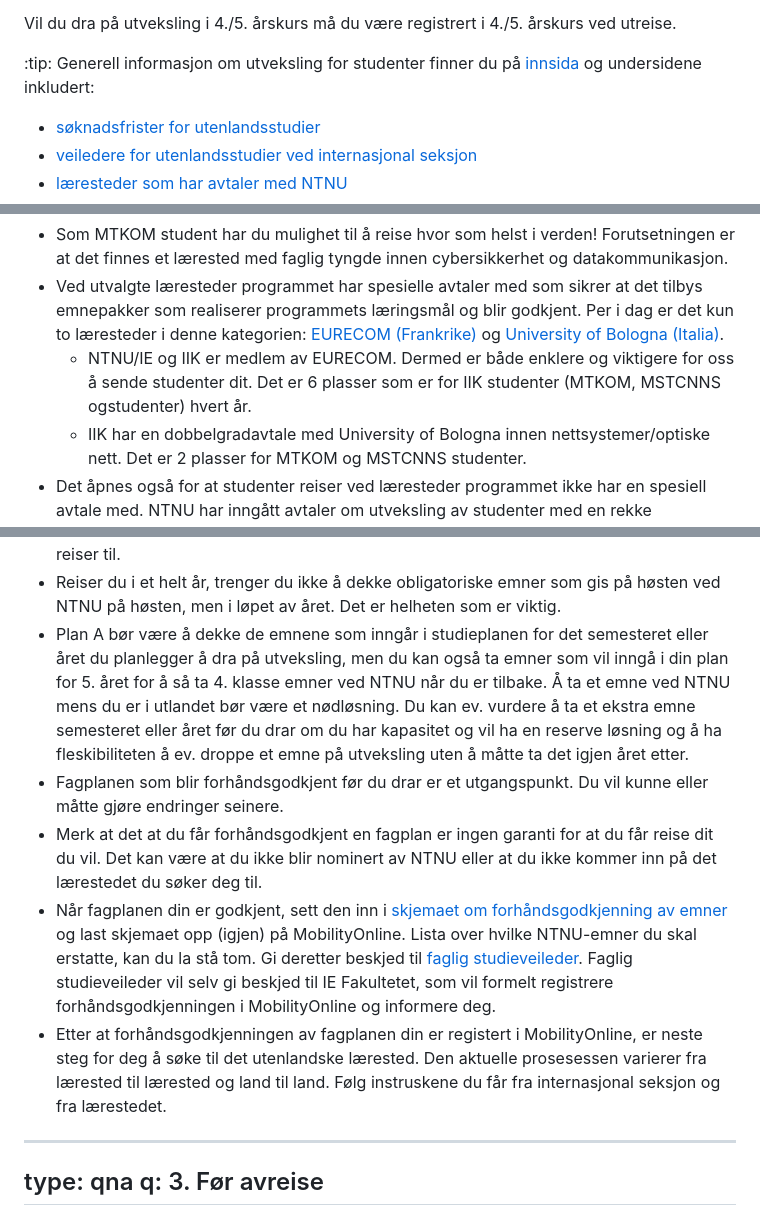
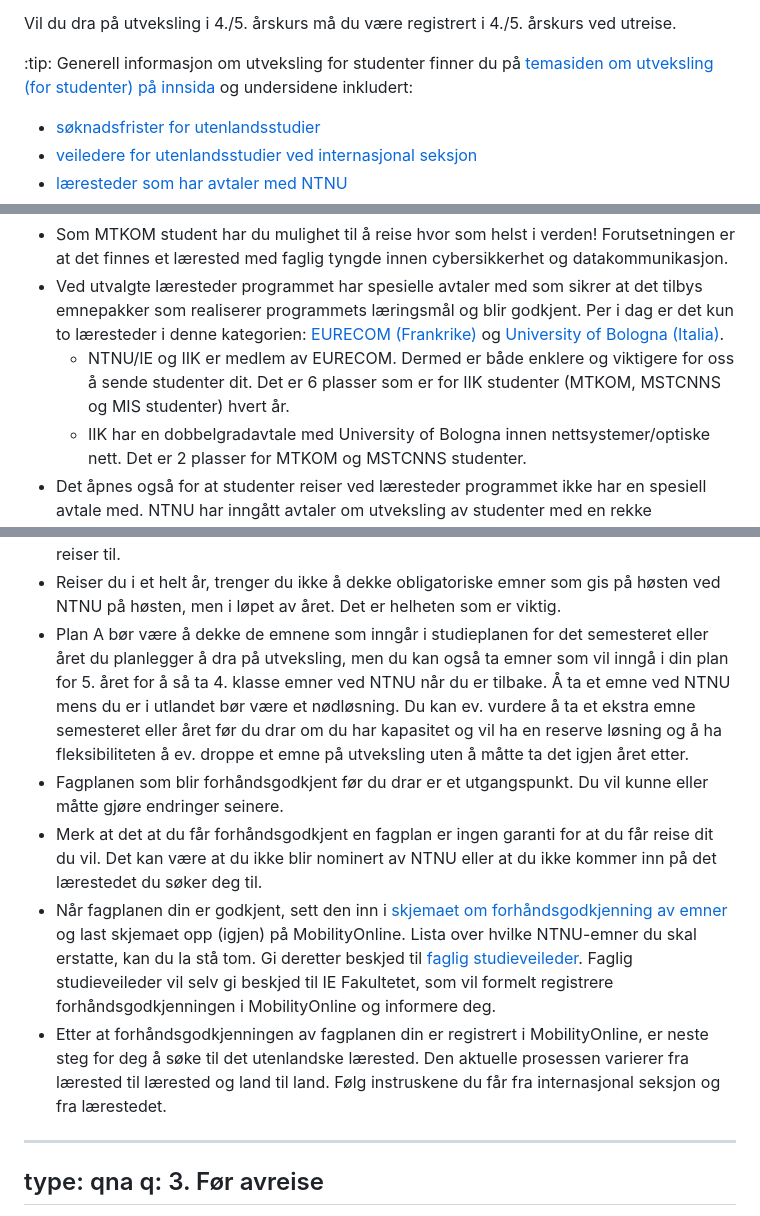
Before and after one commit to falkr/iik-edu, a Markdown page: pages/mtkom-utveksling.md, 3 parts joined by grey strips. Drawn GitHub-style.

```diff
--- a/pages/mtkom-utveksling.md
+++ b/pages/mtkom-utveksling.md
@@ -12,7 +12,7 @@ Vil du dra på utveksling i 4./5. årskurs må du være registrert i 4./5. årsk
 
 
 :tip:
-Generell informasjon om utveksling for studenter finner du på [innsida](https://i.ntnu.no/utenlandsstudier) og undersidene inkludert:
+Generell informasjon om utveksling for studenter finner du på [temasiden om utveksling (for studenter) på innsida](https://i.ntnu.no/utenlandsstudier) og undersidene inkludert:
 - [søknadsfrister for utenlandsstudier](https://i.ntnu.no/wiki/-/wiki/Norsk/S%C3%B8knadsfrister+for+utenlandsstudier)
 - [veiledere for utenlandsstudier ved internasjonal seksjon](https://i.ntnu.no/wiki/-/wiki/Norsk/Veiledere+for+utenlandsstudier)
 - [læresteder som har avtaler med NTNU](https://i.ntnu.no/studiested-utland)
@@ -36,7 +36,7 @@ q: 1. Finn land og studiested
 ---
 - Som MTKOM student har du mulighet til å reise hvor som helst i verden! Forutsetningen er at det finnes et lærested med faglig tyngde innen cybersikkerhet og datakommunikasjon.
 - Ved utvalgte læresteder programmet har spesielle avtaler med som sikrer at det tilbys emnepakker som realiserer programmets læringsmål og blir godkjent. Per i dag er det kun to læresteder i denne kategorien: [EURECOM (Frankrike)](http://www.eurecom.fr/en) og [University of Bologna (Italia)](https://www.unibo.it/en/).
-    * NTNU/IE og IIK er medlem av EURECOM. Dermed er både enklere og viktigere for oss å sende studenter dit. Det er 6 plasser som er for IIK studenter (MTKOM, MSTCNNS ogstudenter) hvert år.
+    * NTNU/IE og IIK er medlem av EURECOM. Dermed er både enklere og viktigere for oss å sende studenter dit. Det er 6 plasser som er for IIK studenter (MTKOM, MSTCNNS og MIS studenter) hvert år.
     * IIK har en dobbelgradavtale med University of Bologna innen nettsystemer/optiske nett. Det er 2 plasser for MTKOM og MSTCNNS studenter.
 - Det åpnes også for at studenter reiser ved læresteder programmet ikke har en spesiell avtale med. NTNU har inngått avtaler om utveksling av studenter med en rekke læresteder i mange ulike land i verden. Se "1. Finn land og studiested" på [temasiden om utenlandsstudier på innsida](https://i.ntnu.no/utenlandsstudier). Reiser man til et lærested programmet ikke har en spesiell avtale med bør man være klar over at at det vil kunne medføre at man må ta ekstra emner (og evt. ett ekstra semester) etter oppholdet om man ikke får ta (mange nok) relevante emner. Erfaringsmessig er det allikevel sjeldent at man blir nødt til å ta mer enn ett ekstra emne.
 - Det er satt et tak på maks 5 studenter samtidig til ett og samme lærested ved læresteder programmet ikke har en spesiell avtale med. Gjennomsnittskarakter etter 5./7. semester brukes for å rangere studentene dersom flere enn 5 ønsker å reise til ett og samme lærested.
@@ -57,11 +56,11 @@ q: 2. Slik søker du
 - Er du på utveksling i 8. semester for du automatisk fritak for [Eksperter i Team](https://i.ntnu.no/wiki/-/wiki/Norsk/Eksperter+i+team+-+for+studenter) og skal erstatte det med et programrelevant emne, dvs. et emne som ellers kan godkjennes.
 - Retningslinjer for k(omplementært)-emne ordningen finner du [her](https://s.ntnu.no/retningslinjer-for-k-emne-ordning-nov-2019). I forbindelse med utveksling kan studiepoenggivende språkkurs eller andre studiepoenggivende kurs for utvekslingsstudenter godkjennes som k-emne(r), f.eks. om arbeidslivet i det landet du reiser til.
 - Reiser du i et helt år, trenger du ikke å dekke obligatoriske emner som gis på høsten ved NTNU på høsten, men i løpet av året. Det er helheten som er viktig.
-- Plan A bør være å dekke de emnene som inngår i studieplanen for det semesteret eller året du planlegger å dra på utveksling, men du kan også ta emner som vil inngå i din plan for 5. året for å så ta 4. klasse emner ved NTNU når du er tilbake. Å ta et emne ved NTNU mens du er i utlandet bør være et nødløsning. Du kan ev. vurdere å ta et ekstra emne semesteret eller året før du drar om du har kapasitet og vil ha en reserve løsning og å ha fleskibiliteten å ev. droppe et emne på utveksling uten å måtte ta det igjen året etter.
+- Plan A bør være å dekke de emnene som inngår i studieplanen for det semesteret eller året du planlegger å dra på utveksling, men du kan også ta emner som vil inngå i din plan for 5. året for å så ta 4. klasse emner ved NTNU når du er tilbake. Å ta et emne ved NTNU mens du er i utlandet bør være et nødløsning. Du kan ev. vurdere å ta et ekstra emne semesteret eller året før du drar om du har kapasitet og vil ha en reserve løsning og å ha fleksibiliteten å ev. droppe et emne på utveksling uten å måtte ta det igjen året etter.
 - Fagplanen som blir forhåndsgodkjent før du drar er et utgangspunkt. Du vil kunne eller måtte gjøre endringer seinere.
 - Merk at det at du får forhåndsgodkjent en fagplan er ingen garanti for at du får reise dit du vil. Det kan være at du ikke blir nominert av NTNU eller at du ikke kommer inn på det lærestedet du søker deg til.
 - Når fagplanen din er godkjent, sett den inn i [skjemaet om forhåndsgodkjenning av emner](https://www.ntnu.no/studier/studier_i_utlandet/rapport/tilleggskjema.php) og last skjemaet opp (igjen) på MobilityOnline. Lista over hvilke NTNU-emner du skal erstatte, kan du la stå tom. Gi deretter beskjed til [faglig studieveileder](studieveileder@komtek.ntnu.no). Faglig studieveileder vil selv gi beskjed til IE Fakultetet, som vil formelt registrere forhåndsgodkjenningen i MobilityOnline og informere deg.
-- Etter at forhåndsgodkjenningen av fagplanen din er registert i MobilityOnline, er neste steg for deg å søke til det utenlandske lærested. Den aktuelle prosesessen varierer fra lærested til lærested og land til land. Følg instruskene du får fra internasjonal seksjon og fra lærestedet.
+- Etter at forhåndsgodkjenningen av fagplanen din er registrert i MobilityOnline, er neste steg for deg å søke til det utenlandske lærested. Den aktuelle prosessen varierer fra lærested til lærested og land til land. Følg instruskene du får fra internasjonal seksjon og fra lærestedet.
 
 
 ---
```
Also changed, not shown: other parts of pages/mtkom-utveksling.md (+0 -1 lines).
